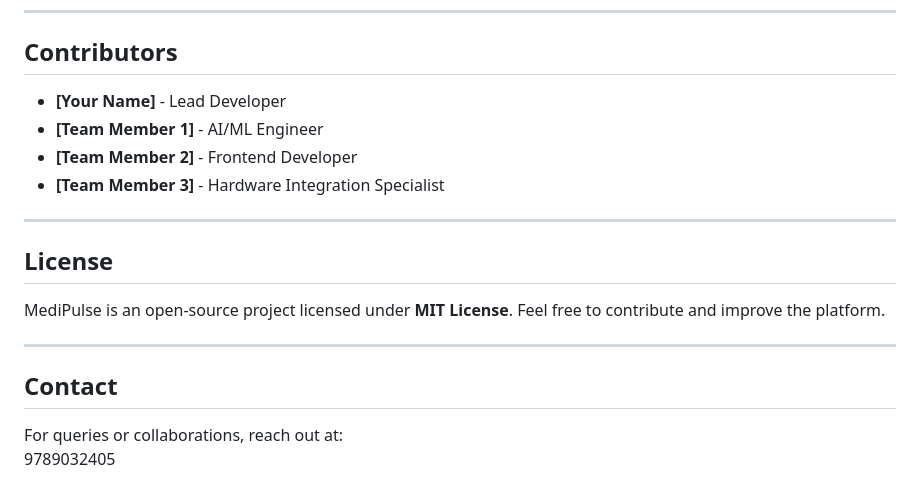
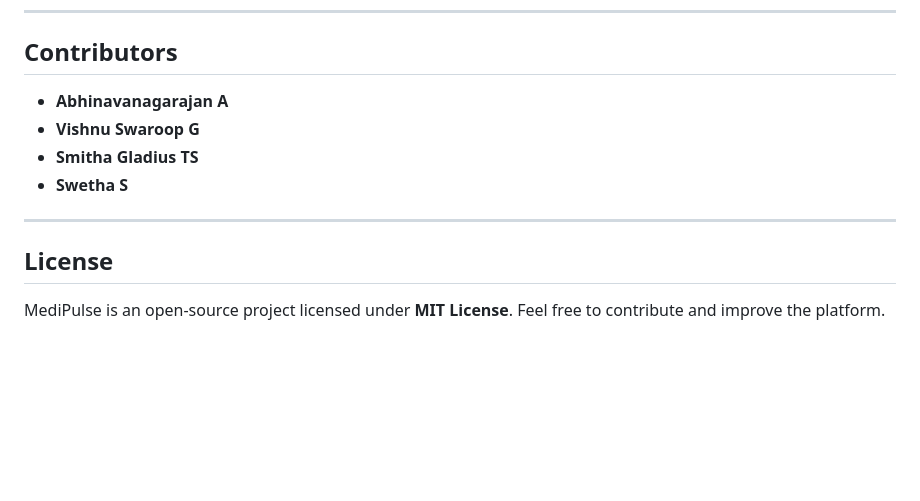
Before and after one commit to abhinavanagarajan/medipulse, a Markdown page: README.md, the part around the change. GitHub-like rendering; blank space fills up the shorter version.

```diff
--- a/README.md
+++ b/README.md
@@ -121,16 +121,11 @@ MediPulse ensures **secure guardian access**, real-time alerts, and **automated
 
 ---
 ## **Contributors**
-- **[Your Name]** - Lead Developer
-- **[Team Member 1]** - AI/ML Engineer
-- **[Team Member 2]** - Frontend Developer
-- **[Team Member 3]** - Hardware Integration Specialist
+- **Abhinavanagarajan A**
+- **Vishnu Swaroop G**
+- **Smitha Gladius TS**
+- **Swetha S**
 
 ---
 ## **License**
 MediPulse is an open-source project licensed under **MIT License**. Feel free to contribute and improve the platform.
-
----
-## **Contact**
-For queries or collaborations, reach out at:
-9789032405
```
